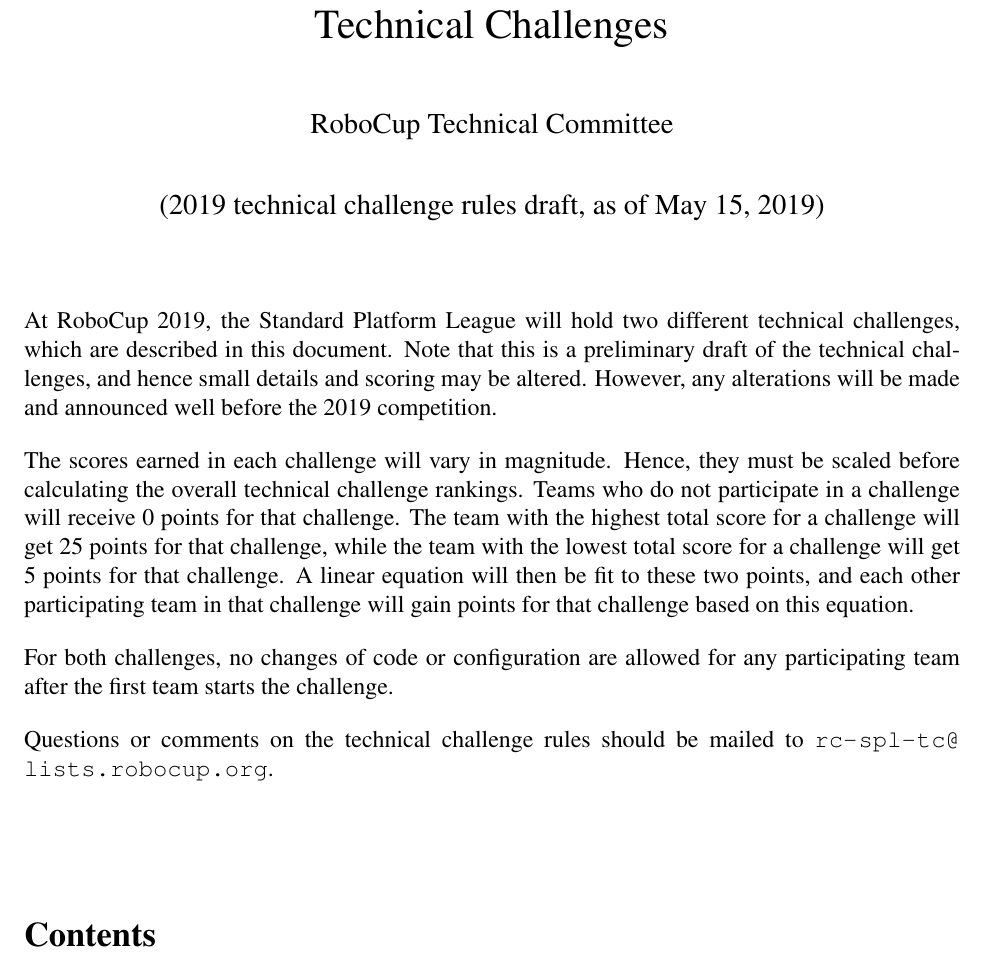
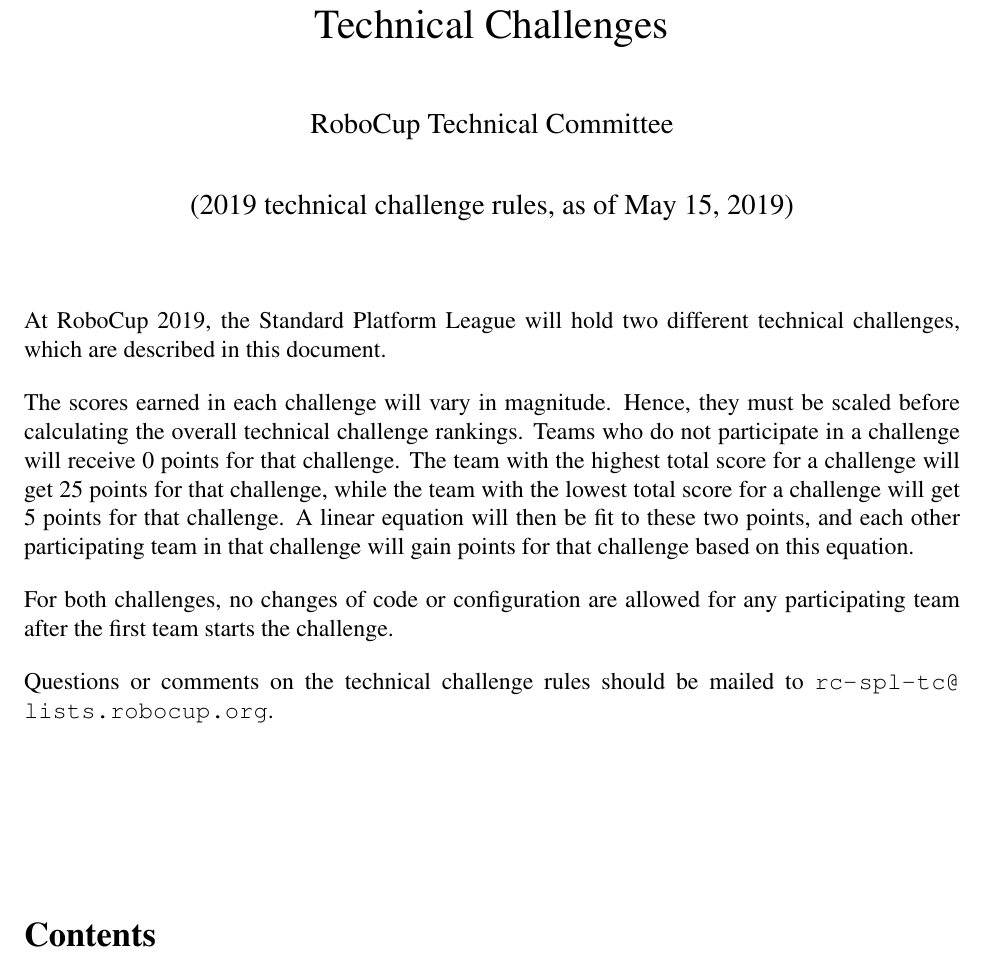
Before and after one commit to RoboCup-SPL/Rules, a LaTeX document (Challenges/Challenges.tex): part of page 1 of 6, cut so that both start at the same text. Compiled offline with pdfLaTeX.

Commit message:
Technical Challenges are not preliminary anymore

```diff
--- a/Challenges/Challenges.tex
+++ b/Challenges/Challenges.tex
@@ -44,7 +44,7 @@
 
 \title{\leaguename\\Technical Challenges}
 \author{RoboCup Technical Committee}
-\date{(2019 technical challenge rules draft, as of \today)}
+\date{(2019 technical challenge rules, as of \today)}
 
 \setlength{\parindent}{0pt}
 \setlength{\parskip}{12pt plus 6pt minus 3 pt}
@@ -77,7 +77,7 @@
 
 \maketitle
 
-At RoboCup 2019, the Standard Platform League will hold two different technical challenges, which are described in this document. Note that this is a preliminary draft of the technical challenges, and hence small details and scoring may be altered. However, any alterations will be made and announced well before the 2019 competition.
+At RoboCup 2019, the Standard Platform League will hold two different technical challenges, which are described in this document.
 
 The scores earned in each challenge will vary in magnitude. Hence, they must be scaled before calculating the overall technical challenge rankings. Teams who do not participate in a challenge will receive 0 points for that challenge. The team with the highest total score for a challenge will get 25 points for that challenge, while the team with the lowest total score for a challenge will get 5 points for that challenge. A linear equation will then be fit to these two points, and each other participating team in that challenge will gain points for that challenge based on this equation.
 
```
